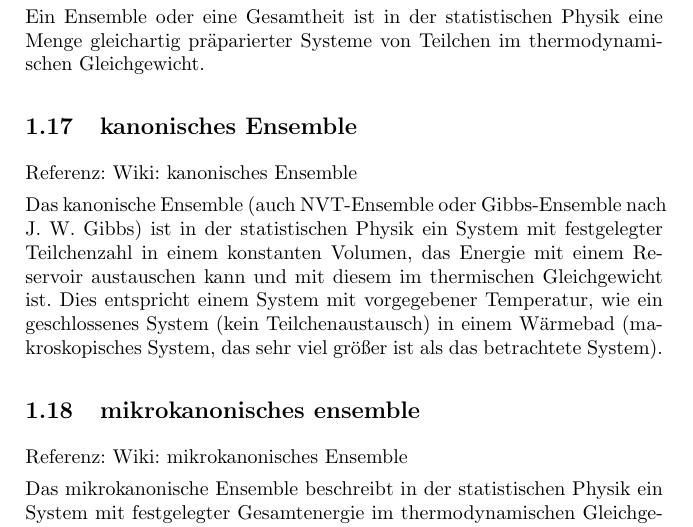
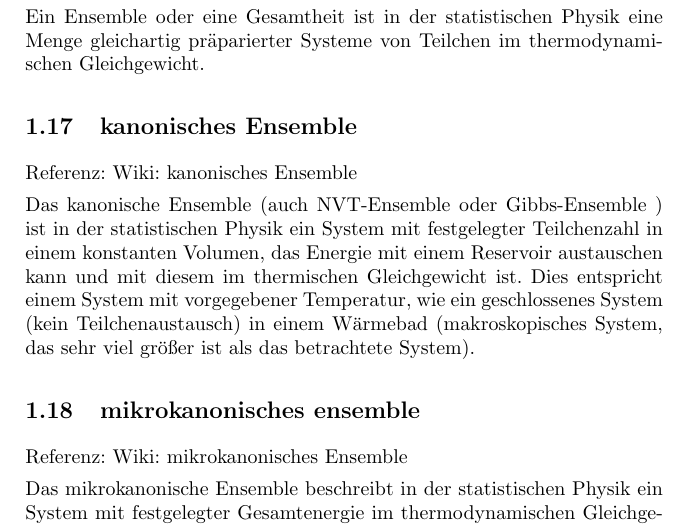
Before and after one commit to inesahrens/1.Semester, a LaTeX document (begriffe.tex): part of page 8 of 8, cut so that both start at the same text. Compiled offline with pdfLaTeX.

Commit message:
Update begriffe.tex

```diff
--- a/begriffe.tex
+++ b/begriffe.tex
@@ -210,7 +210,7 @@ Ein Ensemble oder eine Gesamtheit ist in der statistischen Physik eine Menge gle
 \subsection{kanonisches Ensemble}
 Referenz: Wiki: kanonisches Ensemble
 
-Das kanonische Ensemble (auch NVT-Ensemble oder Gibbs-Ensemble nach J. W. Gibbs) ist in der statistischen Physik ein System mit festgelegter Teilchenzahl in einem konstanten Volumen, das Energie mit einem Reservoir austauschen kann und mit diesem im thermischen Gleichgewicht ist. Dies entspricht einem System mit vorgegebener Temperatur, wie ein geschlossenes System (kein Teilchenaustausch) in einem Wärmebad (makroskopisches System, das sehr viel größer ist als das betrachtete System).
+Das kanonische Ensemble (auch NVT-Ensemble oder Gibbs-Ensemble ) ist in der statistischen Physik ein System mit festgelegter Teilchenzahl in einem konstanten Volumen, das Energie mit einem Reservoir austauschen kann und mit diesem im thermischen Gleichgewicht ist. Dies entspricht einem System mit vorgegebener Temperatur, wie ein geschlossenes System (kein Teilchenaustausch) in einem Wärmebad (makroskopisches System, das sehr viel größer ist als das betrachtete System).
 
 \subsection{mikrokanonisches ensemble}
 Referenz: Wiki: mikrokanonisches Ensemble
```
